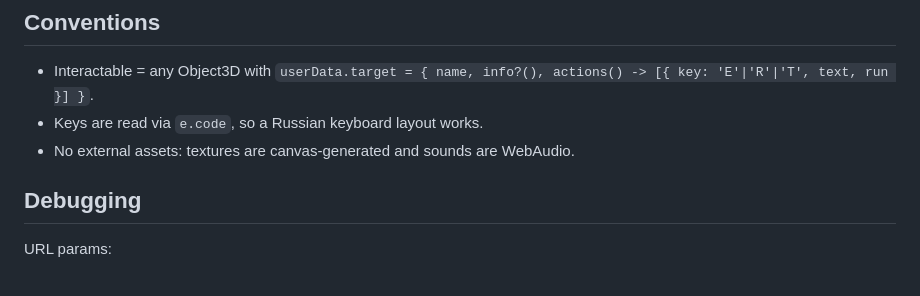
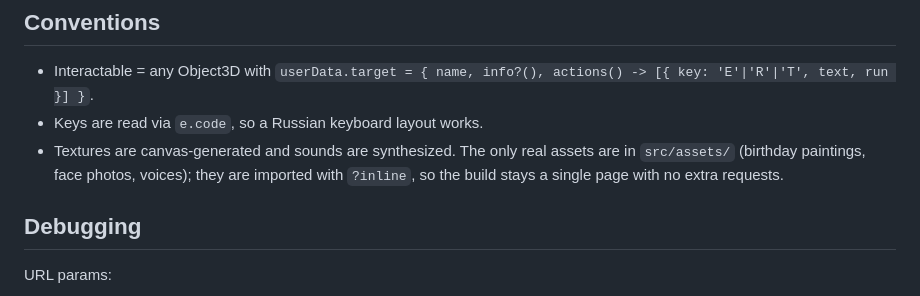
Before and after one commit to depth4/drolega, a Markdown page: CLAUDE.md, the part around the change. GitHub-like rendering.

Commit message:
CLAUDE.md: describe the real assets
Co-Authored-By: Claude Opus 5.5 <noreply@anthropic.com>
Claude-Session: https://claude.ai/code/session_013vAnCPHSnzavvnAYdgsJk7

```diff
--- a/CLAUDE.md
+++ b/CLAUDE.md
@@ -25,7 +25,7 @@ Browser 3D game (three.js + Vite, vanilla JS), a birthday gift. FNAF × Who's Yo
 
 - Interactable = any Object3D with `userData.target = { name, info?(), actions() -> [{ key: 'E'|'R'|'T', text, run }] }`.
 - Keys are read via `e.code`, so a Russian keyboard layout works.
-- No external assets: textures are canvas-generated and sounds are WebAudio.
+- Textures are canvas-generated and sounds are synthesized. The only real assets are in `src/assets/` (birthday paintings, face photos, voices); they are imported with `?inline`, so the build stays a single page with no extra requests.
 
 ## Debugging
 
```
